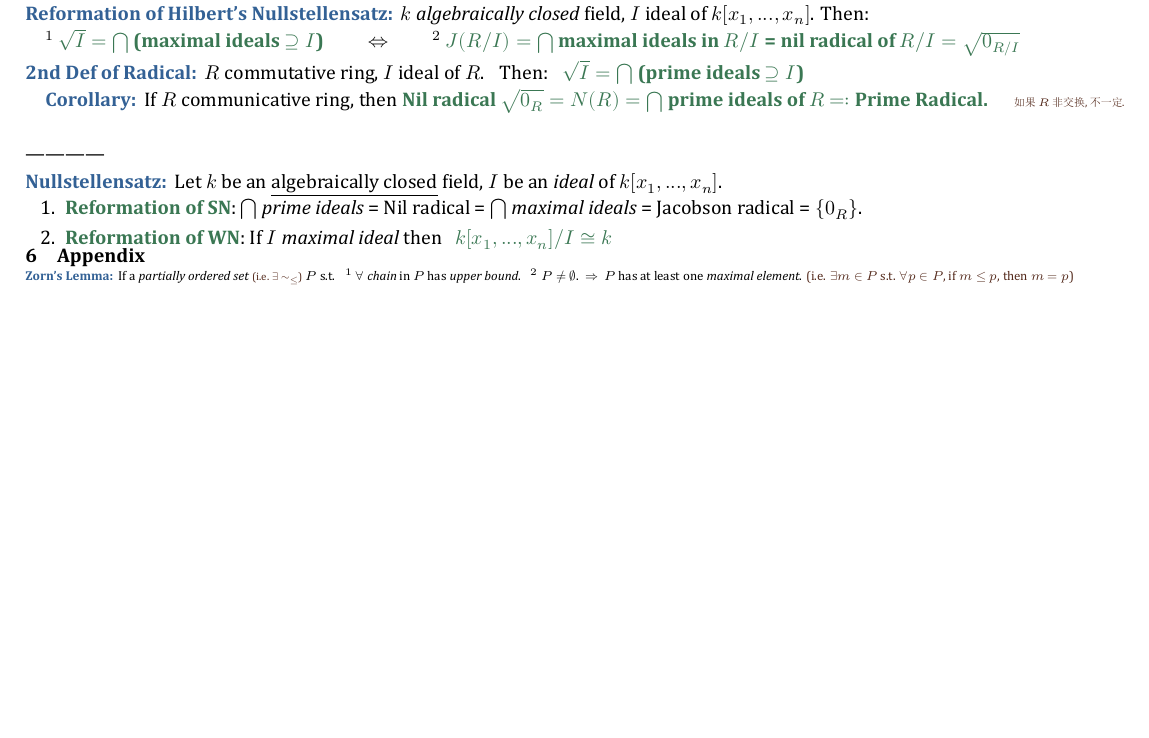
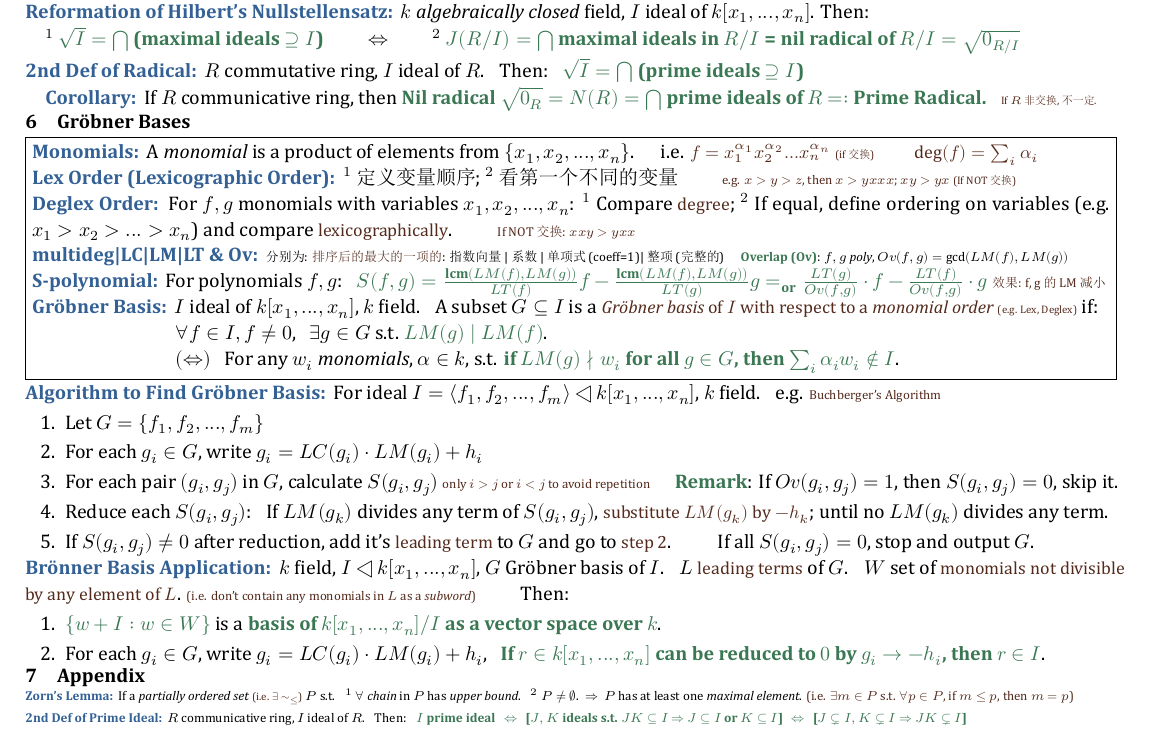
Before and after one commit to zhoujasper/Edin_Year4_Semester1_Notes, a LaTeX document (CA/Note/CA Note.tex): part of page 2 of 2, cut so that both start at the same text, the shorter picture padded with empty space. The pictures show the PDF file CA/Note/CA Note.pdf that the author committed with the source.

Commit message:
更新 CA 笔记：添加 Gröbner Bases 章节及相关内容，修正 XeTeX 版本时间，调整文档结构

```diff
--- a/CA/Note/CA Note.tex
+++ b/CA/Note/CA Note.tex
@@ -311,17 +311,61 @@
     \end{MyTh}
 \end{MyTh}
 
+\section{Gröbner Bases}
 
-------------
+\fbox{\parbox[c]{0.98\textwidth}{
 
+\begin{MyTh}{Monomials}
+    A \textit{monomial} is a product of elements from $\{x_1,x_2,...,x_n\}$. \quad i.e. \comment{$f=x_1^{\alpha_1}x_2^{\alpha_2}...x_n^{\alpha_n}$ {\tiny (if 交换)} \qquad $\deg(f)=\sum_i \alpha_i$}
+\end{MyTh}
 
-\begin{MyTh}{Nullstellensatz} Let $k$ be an \underline{algebraically closed} field, $I$ be an \textit{ideal} of $k[x_1,...,x_n]$.
-    \vspace{-2pt}
+\begin{MyTh}{Lex Order (Lexicographic Order)}
+    $^1$ 定义变量顺序; $^2$ 看第一个不同的变量 \qquad \ps{e.g. $x>y>z$, then $x>yxxx$; $xy>yx$ {\tiny (If NOT 交换)}}
+\end{MyTh}
+
+\begin{MyTh}{Deglex Order}
+    For $f,g$ monomials with variables $x_1,x_2,...,x_n$: $^1$ Compare \comment{degree}; $^2$ If equal, define ordering on variables (e.g. $x_1>x_2>...>x_n$) and compare \comment{lexicographically}. \qquad \ps{If NOT 交换: $xxy>yxx$}
+\end{MyTh}
+
+\begin{MyTh}{multideg|LC|LM|LT \& Ov}
+    \scriptsize 分别为: \ps{排序后的最大的一项的}: 指数向量|系数|单项式(coeff=1)|整项(完整的) \quad \ok{Overlap (Ov)}: $f,g$ \textit{poly}, $Ov(f,g)=\gcd(LM(f),LM(g))$
+\end{MyTh}
+
+\begin{MyTh}{S-polynomial}
+    For polynomials $f,g$: \ \ \ok{$S(f,g)=\frac{\text{lcm}(LM(f),LM(g))}{LT(f)}f-\frac{\text{lcm}(LM(f),LM(g))}{LT(g)}g=_{\text{or}}\frac{LT(g)}{Ov(f,g)}\cdot f - \frac{LT(f)}{Ov(f,g)}\cdot g$} \ps{效果: f, g 的 LM 减小}
+\end{MyTh}
+
+\begin{MyTh}{Gröbner Basis}
+    $I$ ideal of $k[x_1,...,x_n]$, $k$ field. \ \ A subset $G\subseteq I$ is a \comment{\textit{Gröbner basis} of $I$ with respect to a \textit{monomial order} \ps{\tiny (e.g. Lex, Deglex)}} if:
+
+    \qquad\qquad\qquad\quad \ $\forall f\in I,f\ne0$, \ \ $\exists g\in G$ s.t. \ok{$LM(g)\mid LM(f)$}.
+
+    \qquad\qquad\qquad\quad \ $(\Leftrightarrow)$ \ \ For any $w_i$ \textit{monomials}, $\alpha\in k$, s.t. \ok{if $LM(g)\nmid w_i$ for all $g\in G$, then $\sum_i \alpha_i w_i \notin I$}.
+\end{MyTh}
+
+}}
+
+\begin{MyTh}{Algorithm to Find Gröbner Basis}
+    For ideal $I=\langle f_1,f_2,...,f_m\rangle \triangleleft k[x_1,...,x_n]$, $k$ field. \ \ e.g. \ps{Buchberger's Algorithm}
     \begin{enumerate}
-        \item \ok{Reformation of SN}: $\bigcap$ \textit{prime ideals} = Nil radical = $\bigcap$ \textit{maximal ideals} = Jacobson radical = $\{0_R\}$.
-        \item \ok{Reformation of WN}: If $I$ \textit{maximal ideal} then \ \ \ok{$k[x_1,...,x_n]/I\cong k$}
+        \item Let $G=\{f_1,f_2,...,f_m\}$
+        \item For each $g_i\in G$, write $g_i=LC(g_i) \cdot LM(g_i)+h_i$
+        \item For each pair $(g_i,g_j)$ in $G$, calculate $S(g_i,g_j)$ \ps{only $i>j$ or $i<j$ to avoid repetition} \quad \ok{Remark}: If $Ov(g_i,g_j)=1$, then $S(g_i,g_j)=0$, skip it.
+        \item Reduce each $S(g_i,g_j)$: \ \  If $LM(g_k)$ divides any term of $S(g_i,g_j)$, \comment{substitute $LM(g_k)$ by $-h_k$}; until no $LM(g_k)$ divides any term.
+        \item If $S(g_i,g_j)\ne0$ after reduction, add it's \comment{leading term} to $G$ and go to \comment{step 2}. \qquad If all $S(g_i,g_j)=0$, stop and output $G$.
     \end{enumerate}
 \end{MyTh}
+\vspace{2pt}
+
+\begin{MyTh}{Brönner Basis Application}
+    $k$ field, $I\triangleleft k[x_1,...,x_n]$, $G$ Gröbner basis of $I$. \ \ $L$ \comment{leading terms} of $G$. \ \ $W$ set of \comment{monomials not divisible by any element of $L$}. \ps{(i.e. don't contain any monomials in $L$ as a \textit{subword})}
+    \qquad Then:
+    \begin{enumerate}
+        \item \ok{$\{w+I:w\in W\}$} is a \ok{basis of $k[x_1,...,x_n]/I$ as a vector space over $k$}.
+        \item For each $g_i\in G$, write $g_i=LC(g_i) \cdot LM(g_i)+h_i$,  \ \ \ok{If $r\in k[x_1,...,x_n]$ can be reduced to $0$ by $g_i\to-h_i$, then $r\in I$}.
+    \end{enumerate}
+\end{MyTh}
+\vspace{2pt}
 
 
 \section{Appendix}
@@ -332,4 +376,8 @@
      If a \textit{partially ordered set} \ps{\tiny (i.e. $\exists\sim_{\leq}$)} $P$ s.t. \ \ $^1$ $\forall$ \textit{chain} in $P$ has \textit{upper bound}. \ \ $^2$ $P\ne\emptyset$. \ $\Rightarrow$ \ $P$ has at least one \textit{maximal element}. \ps{(i.e. $\exists m\in P$ s.t. $\forall p\in P$, if $m\leq p$, then $m=p$)}
 \end{MyTh}
 
+\begin{MyTh}{2nd Def of Prime Ideal}
+    $R$ communicative ring, $I$ ideal of $R$. \ \ Then: \ \ \ok{$I$ prime ideal \ \ $\Leftrightarrow$ \ \ [$J,K$ ideals s.t. $JK\subseteq I$ $\Rightarrow$ $J\subseteq I$ or $K\subseteq I$] \ \ $\Leftrightarrow$  \ \ [$J\subsetneq I,K\subsetneq I$ $\Rightarrow$ $JK\subsetneq I$]}
+\end{MyTh}
+
 \end{document}
```
Also changed, not shown: CA/Note/CA Note.pdf, CA/Note/CA Note.tex (2 more changed lines), 4 other files.
